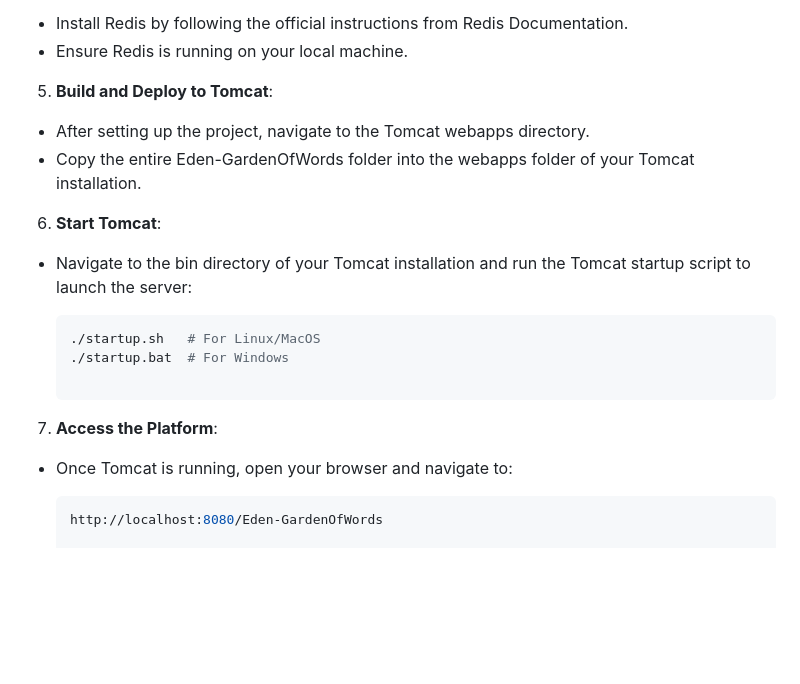
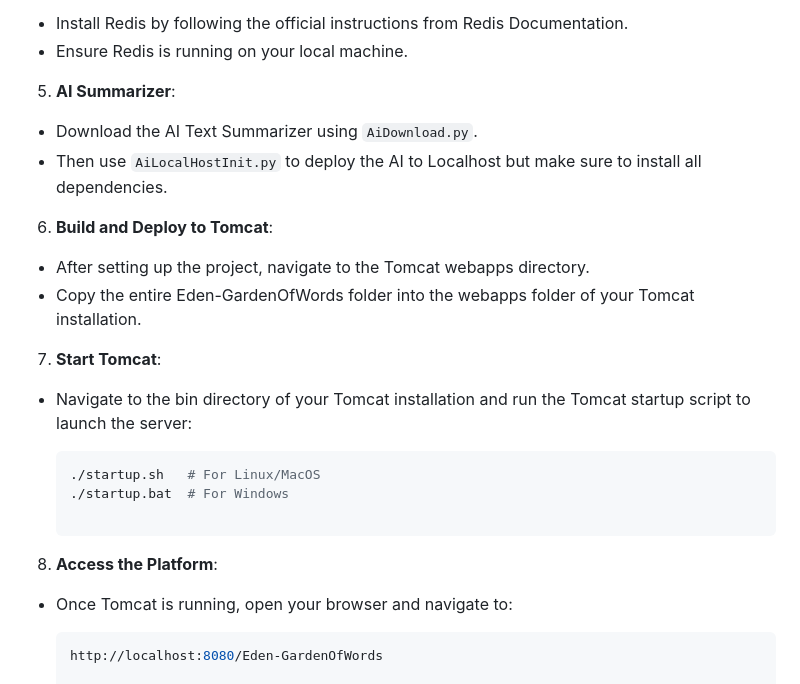
Before and after one commit to RufusVictor/Eden-GardenOfWords, a Markdown page: README.md, the part around the change. GitHub-like rendering; blank space fills up the shorter version.

````diff
--- a/README.md
+++ b/README.md
@@ -55,12 +55,17 @@ To get a local copy of this project up and running, follow these steps:
 - Install Redis by following the official instructions from Redis Documentation.
 - Ensure Redis is running on your local machine.
 
-5. **Build and Deploy to Tomcat**:
+5. **AI Summarizer**:
+
+- Download the AI Text Summarizer using ```AiDownload.py```.
+- Then use ```AiLocalHostInit.py``` to deploy the AI to Localhost but make sure to install all dependencies.
+
+6. **Build and Deploy to Tomcat**:
 
 - After setting up the project, navigate to the Tomcat webapps directory.
 - Copy the entire Eden-GardenOfWords folder into the webapps folder of your Tomcat installation.
 
-6. **Start Tomcat**:
+7. **Start Tomcat**:
 
 - Navigate to the bin directory of your Tomcat installation and run the Tomcat startup script to launch the server:
 
@@ -68,7 +73,7 @@ To get a local copy of this project up and running, follow these steps:
   ./startup.sh   # For Linux/MacOS
   ./startup.bat  # For Windows
 
-7. **Access the Platform**:
+8. **Access the Platform**:
 
 - Once Tomcat is running, open your browser and navigate to:
 
````
